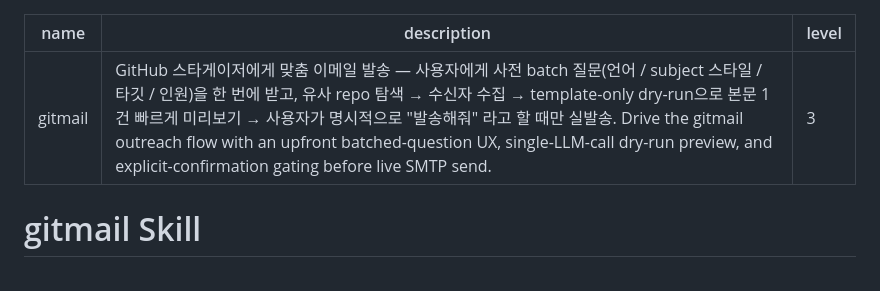
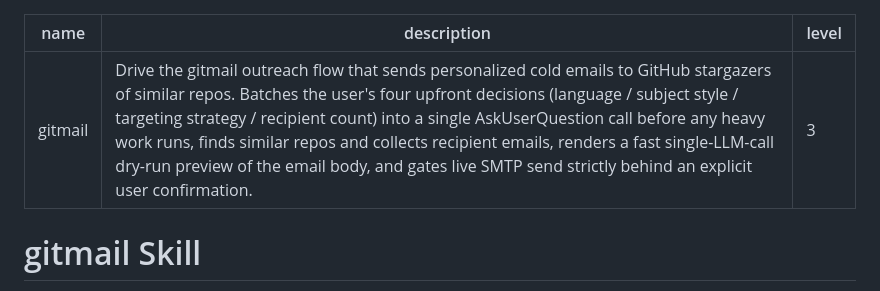
Before and after one commit to art8engine/viralman, a Markdown page: skills/gitmail/SKILL.md, the part around the change. Rendered like a GitHub page.

```diff
--- a/skills/gitmail/SKILL.md
+++ b/skills/gitmail/SKILL.md
@@ -1,6 +1,6 @@
 ---
 name: gitmail
-description: GitHub 스타게이저에게 맞춤 이메일 발송 — 사용자에게 사전 batch 질문(언어 / subject 스타일 / 타깃 / 인원)을 한 번에 받고, 유사 repo 탐색 → 수신자 수집 → template-only dry-run으로 본문 1건 빠르게 미리보기 → 사용자가 명시적으로 "발송해줘" 라고 할 때만 실발송. Drive the gitmail outreach flow with an upfront batched-question UX, single-LLM-call dry-run preview, and explicit-confirmation gating before live SMTP send.
+description: Drive the gitmail outreach flow that sends personalized cold emails to GitHub stargazers of similar repos. Batches the user's four upfront decisions (language / subject style / targeting strategy / recipient count) into a single AskUserQuestion call before any heavy work runs, finds similar repos and collects recipient emails, renders a fast single-LLM-call dry-run preview of the email body, and gates live SMTP send strictly behind an explicit user confirmation.
 level: 3
 ---
 
```
Also changed, not shown: commands/gitmail.md (+1 -1 lines).
